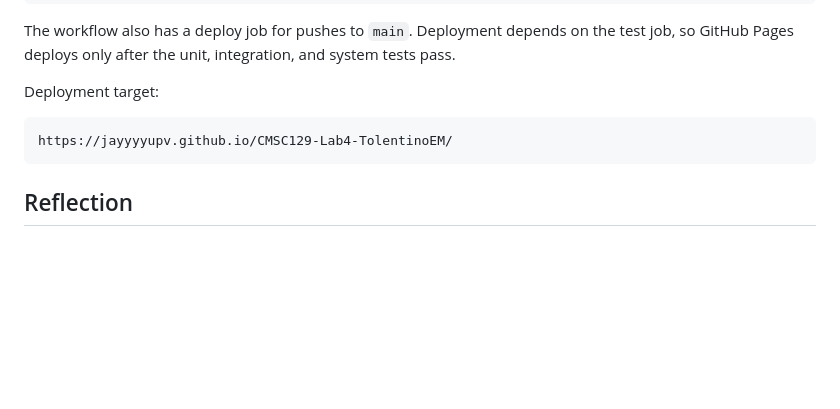
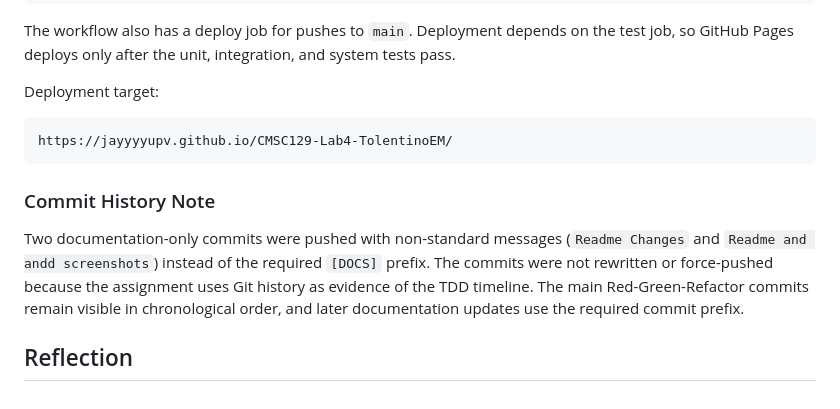
Before and after one commit to JayyyyUPV/CMSC129-Lab4-TolentinoEM, a Markdown page: README.md, the part around the change. GitHub-like rendering; blank space fills up the shorter version.

Commit message:
[DOCS] Clarify commit history note

````diff
--- a/README.md
+++ b/README.md
@@ -236,4 +236,8 @@ Deployment target:
 https://jayyyyupv.github.io/CMSC129-Lab4-TolentinoEM/
 ```
 
+### Commit History Note
+
+Two documentation-only commits were pushed with non-standard messages (`Readme Changes` and `Readme and andd screenshots`) instead of the required `[DOCS]` prefix. The commits were not rewritten or force-pushed because the assignment uses Git history as evidence of the TDD timeline. The main Red-Green-Refactor commits remain visible in chronological order, and later documentation updates use the required commit prefix.
+
 ## Reflection
````
